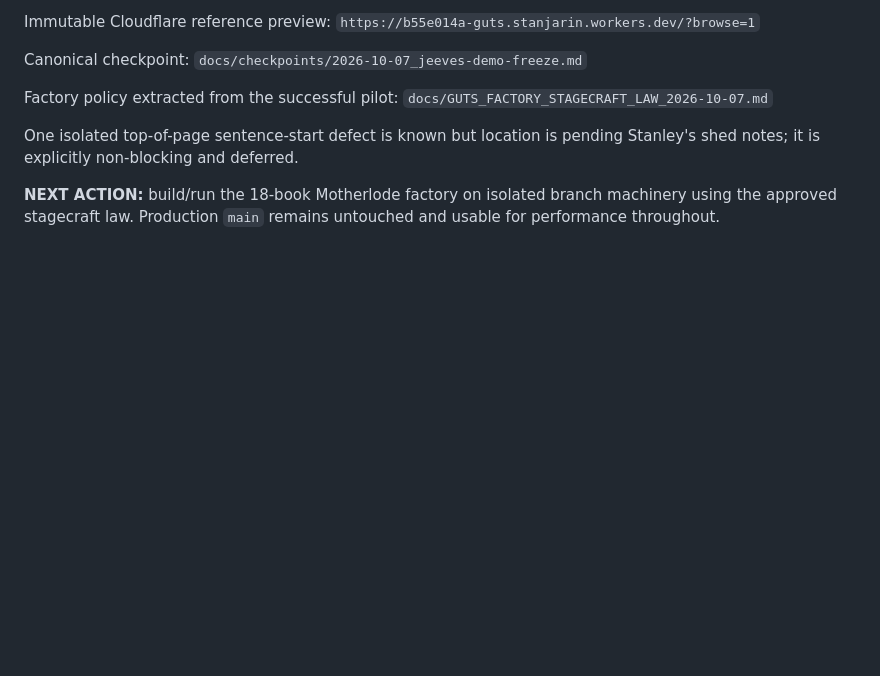
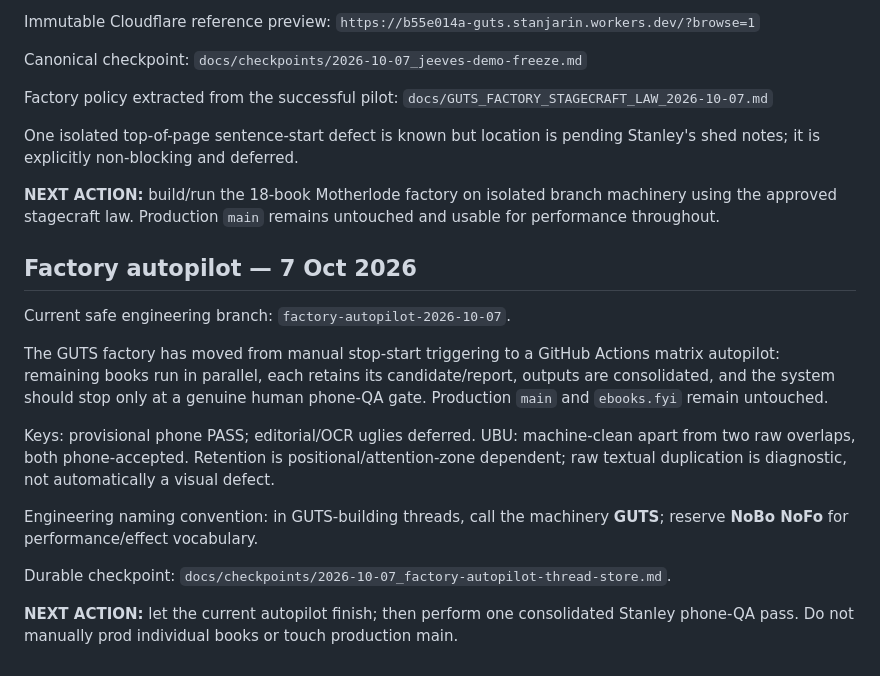
Before and after one commit to stanjarin/GUTS, a Markdown page: GUTS_CURRENT_STATE.md, the part around the change. GitHub-like rendering; blank space fills up the shorter version.

Commit message:
Update current state for factory autopilot

```diff
--- a/GUTS_CURRENT_STATE.md
+++ b/GUTS_CURRENT_STATE.md
@@ -328,3 +328,18 @@ Factory policy extracted from the successful pilot:
 One isolated top-of-page sentence-start defect is known but location is pending Stanley's shed notes; it is explicitly non-blocking and deferred.
 
 **NEXT ACTION:** build/run the 18-book Motherlode factory on isolated branch machinery using the approved stagecraft law. Production `main` remains untouched and usable for performance throughout.
+
+
+## Factory autopilot — 7 Oct 2026
+
+Current safe engineering branch: `factory-autopilot-2026-10-07`.
+
+The GUTS factory has moved from manual stop-start triggering to a GitHub Actions matrix autopilot: remaining books run in parallel, each retains its candidate/report, outputs are consolidated, and the system should stop only at a genuine human phone-QA gate. Production `main` and `ebooks.fyi` remain untouched.
+
+Keys: provisional phone PASS; editorial/OCR uglies deferred. UBU: machine-clean apart from two raw overlaps, both phone-accepted. Retention is positional/attention-zone dependent; raw textual duplication is diagnostic, not automatically a visual defect.
+
+Engineering naming convention: in GUTS-building threads, call the machinery **GUTS**; reserve **NoBo NoFo** for performance/effect vocabulary.
+
+Durable checkpoint: `docs/checkpoints/2026-10-07_factory-autopilot-thread-store.md`.
+
+**NEXT ACTION:** let the current autopilot finish; then perform one consolidated Stanley phone-QA pass. Do not manually prod individual books or touch production main.
```
